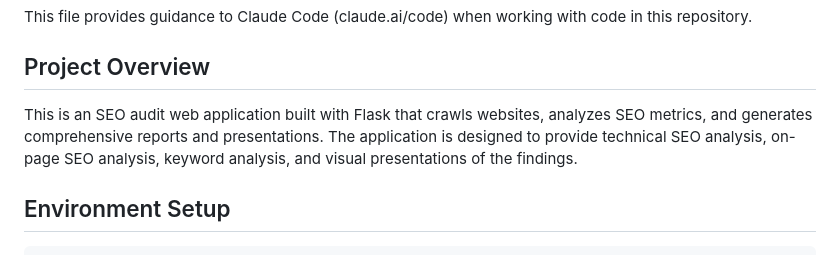
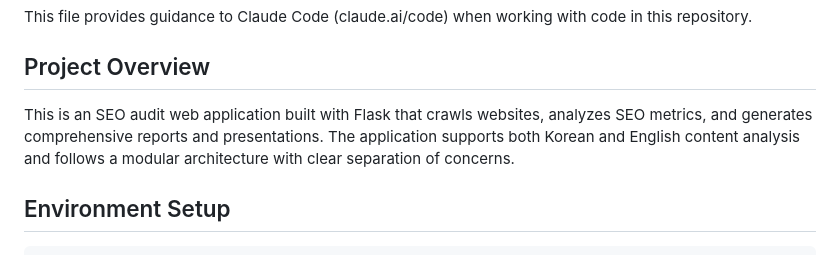
Before and after one commit to ourdigital/dintel-seo-audit, a Markdown page: CLAUDE.md, the part around the change. Rendered like a GitHub page.

Commit message:
Update CLAUDE.md to reflect modular architecture and multi-language support

```diff
--- a/CLAUDE.md
+++ b/CLAUDE.md
@@ -4,7 +4,7 @@ This file provides guidance to Claude Code (claude.ai/code) when working with co
 
 ## Project Overview
 
-This is an SEO audit web application built with Flask that crawls websites, analyzes SEO metrics, and generates comprehensive reports and presentations. The application is designed to provide technical SEO analysis, on-page SEO analysis, keyword analysis, and visual presentations of the findings.
+This is an SEO audit web application built with Flask that crawls websites, analyzes SEO metrics, and generates comprehensive reports and presentations. The application supports both Korean and English content analysis and follows a modular architecture with clear separation of concerns.
 
 ## Environment Setup
 
```
